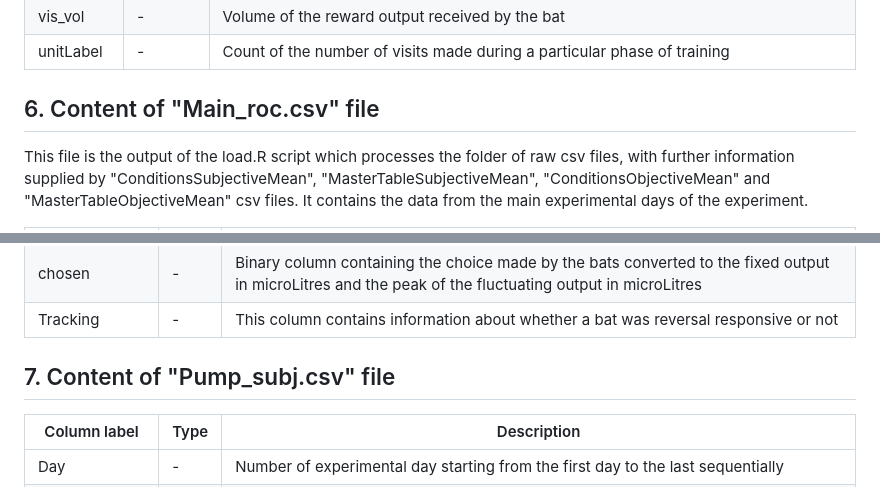
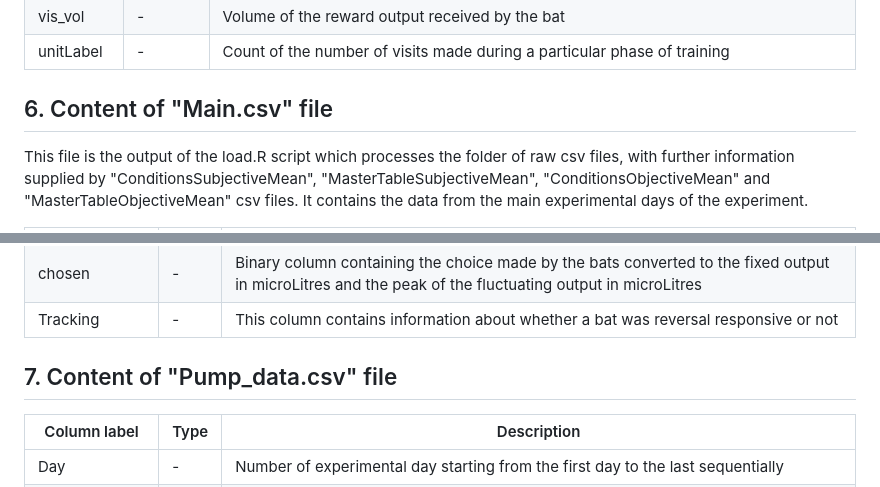
Before and after one commit to ShambhaviC/Timing_2021, a Markdown page: README.md, 2 parts joined by grey strips. GitHub-like rendering.

```diff
--- a/README.md
+++ b/README.md
@@ -85,7 +87,7 @@ This file is the output of the load.R script which processes the folder of raw c
 |vis_vol      |-        |Volume of the reward output received by the bat|
 |unitLabel		|-        |Count of the number of visits made during a particular phase of training|
 
-## 6. Content of "Main_roc.csv" file
+## 6. Content of "Main.csv" file
 This file is the output of the load.R script which processes the folder of raw csv files, with further information supplied by "ConditionsSubjectiveMean", "MasterTableSubjectiveMean", "ConditionsObjectiveMean" and "MasterTableObjectiveMean" csv files. It contains the data from the main experimental days of the experiment.
 
 |Column label |Type     |Description |
@@ -117,7 +119,7 @@ This file is the output of the load.R script which processes the folder of raw c
 |Tracking    |-         |This column contains information about whether a bat was reversal responsive or not|
 
 
-## 7. Content of "Pump_subj.csv" file
+## 7. Content of "Pump_data.csv" file
 
 |Column label |Type     |Description |
 |-------------|---------|------------|
```
Also changed, not shown: other parts of README.md (+6 -6 lines).
